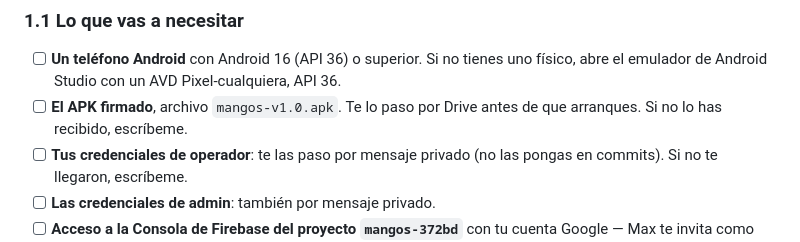
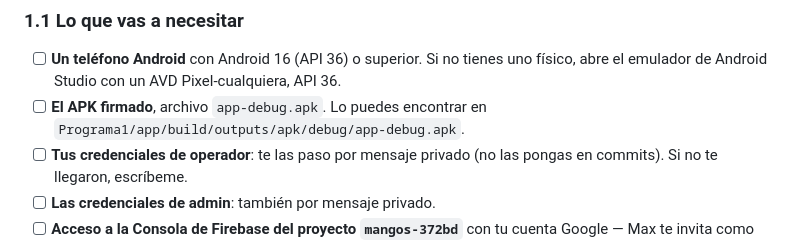
Before and after one commit to MaxKeenti/ad-rubi-max, a Markdown page: docs/Programa1/guia-pruebas-melanie.md, the part around the change. Drawn GitHub-style.

Commit message:
docs: update APK file reference in testing guide for clarity

```diff
--- a/docs/Programa1/guia-pruebas-melanie.md
+++ b/docs/Programa1/guia-pruebas-melanie.md
@@ -15,8 +15,7 @@
 - [ ] **Un teléfono Android** con Android 16 (API 36) o superior.
   Si no tienes uno físico, abre el emulador de Android Studio con un
   AVD Pixel-cualquiera, API 36.
-- [ ] **El APK firmado**, archivo `mangos-v1.0.apk`. Te lo paso por
-  Drive antes de que arranques. Si no lo has recibido, escríbeme.
+- [ ] **El APK firmado**, archivo `app-debug.apk`. Lo puedes encontrar en `Programa1/app/build/outputs/apk/debug/app-debug.apk`.
 - [ ] **Tus credenciales de operador**: te las paso por mensaje
   privado (no las pongas en commits). Si no te llegaron, escríbeme.
 - [ ] **Las credenciales de admin**: también por mensaje privado.
```
